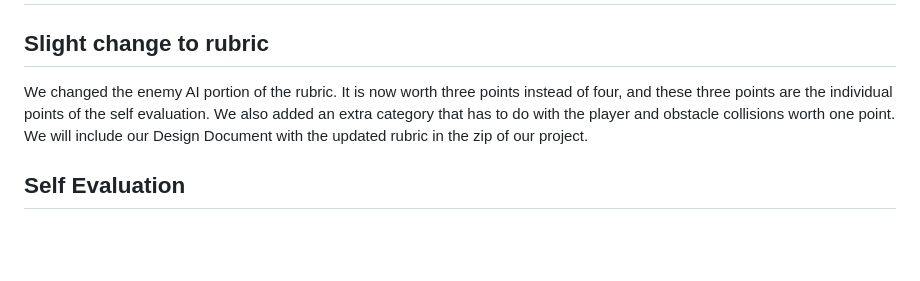
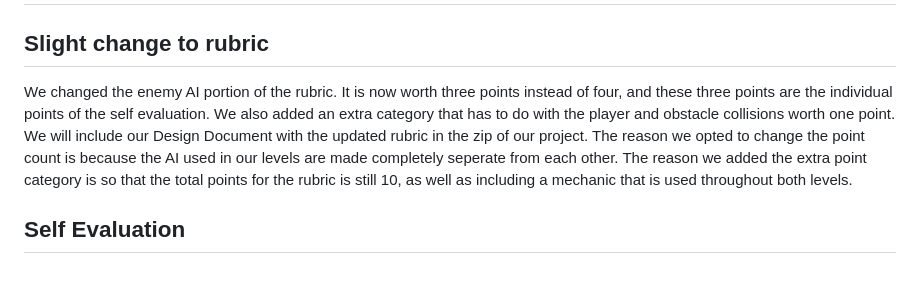
Before and after one commit to kevinbozarth04/assignment-4, a Markdown page: README.md, the part around the change. Rendered like a GitHub page; blank space fills up the shorter version.

Commit message:
A few more changes to README

```diff
--- a/README.md
+++ b/README.md
@@ -51,6 +51,6 @@ This map has different biomes around the map, and each biome houses a different
 
 ## Slight change to rubric
 
-We changed the enemy AI portion of the rubric. It is now worth three points instead of four, and these three points are the individual points of the self evaluation. We also added an extra category that has to do with the player and obstacle collisions worth one point. We will include our Design Document with the updated rubric in the zip of our project.
+We changed the enemy AI portion of the rubric. It is now worth three points instead of four, and these three points are the individual points of the self evaluation. We also added an extra category that has to do with the player and obstacle collisions worth one point. We will include our Design Document with the updated rubric in the zip of our project. The reason we opted to change the point count is because the AI used in our levels are made completely seperate from each other. The reason we added the extra point category is so that the total points for the rubric is still 10, as well as including a mechanic that is used throughout both levels.
 
 ## Self Evaluation
```
